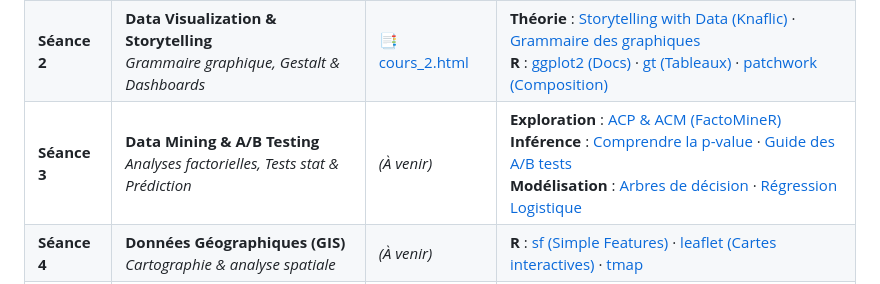
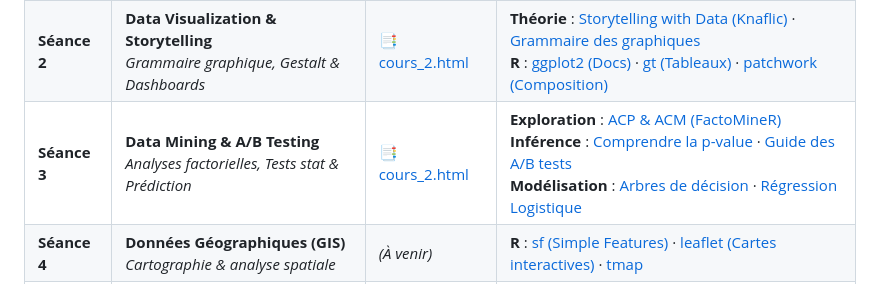
Before and after one commit to oliviercaron/web_data_mining_webi, a Markdown page: README.md, the part around the change. Drawn GitHub-style.

```diff
--- a/README.md
+++ b/README.md
@@ -12,7 +12,7 @@ L'objectif de ce cours est de maîtriser la chaîne de valeur de la donnée web
 |--------|-------|--------|-----------------------|
 | **Séance 1** | **Introduction, Big Data & SQL** <br> *Enjeux des données web, KPIs & requêtes* | [📑 cours_1.html](https://oliviercaron.github.io/web_data_mining_webi/cours_1/cours_1.html) | **Lectures** : [Bit by Bit (Salganik)](https://www.bitbybitbook.com/) · [Data Mining (IBM)](https://www.ibm.com/topics/data-mining) <br> **SQL & R** : [SQL for Data Science (W3Schools)](https://www.w3schools.com/sql/) · [dbplyr (SQL dans R)](https://dbplyr.tidyverse.org/) |
 | **Séance 2** | **Data Visualization & Storytelling** <br> *Grammaire graphique, Gestalt & Dashboards* | [📑 cours_2.html](https://oliviercaron.github.io/web_data_mining_webi/cours_2/cours_2.html) | **Théorie** : [Storytelling with Data (Knaflic)](https://www.storytellingwithdata.com/) · [Grammaire des graphiques](https://ggplot2-book.org/) <br> **R** : [ggplot2 (Docs)](https://ggplot2.tidyverse.org/) · [gt (Tableaux)](https://gt.rstudio.com/) · [patchwork (Composition)](https://patchwork.data-imaginist.com/) |
-| **Séance 3** | **Data Mining & A/B Testing** <br> *Analyses factorielles, Tests stat & Prédiction* | *(À venir)* | **Exploration** : [ACP & ACM (FactoMineR)](http://factominer.free.fr/index_fr.html) <br> **Inférence** : [Comprendre la p-value](https://www.youtube.com/watch?v=vemZtEM63GY) · [Guide des A/B tests](https://vwo.com/ab-testing/) <br> **Modélisation** : [Arbres de décision](https://explained.ai/decision-tree-viz/) · [Régression Logistique](https://christophebenoit.org/cours-regression-logistique/) |
+| **Séance 3** | **Data Mining & A/B Testing** <br> *Analyses factorielles, Tests stat & Prédiction* | [📑 cours_2.html](https://oliviercaron.github.io/web_data_mining_webi/cours_3/cours_3.html) | **Exploration** : [ACP & ACM (FactoMineR)](http://factominer.free.fr/index_fr.html) <br> **Inférence** : [Comprendre la p-value](https://www.youtube.com/watch?v=vemZtEM63GY) · [Guide des A/B tests](https://vwo.com/ab-testing/) <br> **Modélisation** : [Arbres de décision](https://explained.ai/decision-tree-viz/) · [Régression Logistique](https://christophebenoit.org/cours-regression-logistique/) |
 | **Séance 4** | **Données Géographiques (GIS)** <br> *Cartographie & analyse spatiale* | *(À venir)* | **R** : [sf (Simple Features)](https://r-spatial.github.io/sf/) · [leaflet (Cartes interactives)](https://rstudio.github.io/leaflet/) · [tmap](https://r-tmap.github.io/tmap/) |
 | **Séance 5** | **Analyse de Réseaux (SNA)** <br> *Graphes sociaux et communautés* | *(À venir)* | **R** : [igraph](https://r.igraph.org/) · [ggraph](https://ggraph.data-imaginist.com/) · [tidygraph](https://tidygraph.data-imaginist.com/) |
 
```
